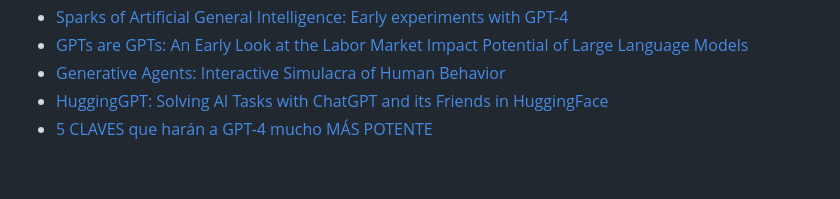
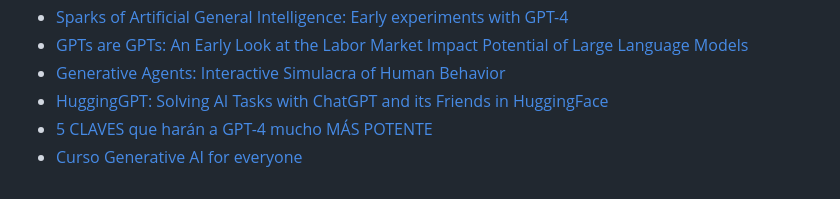
Before and after one commit to DavidLMS/formacion-profesorado-llm, a Markdown page: recursos.md, the part around the change. Drawn GitHub-style.

```diff
--- a/recursos.md
+++ b/recursos.md
@@ -44,3 +44,4 @@
 * [Generative Agents: Interactive Simulacra of Human Behavior](https://arxiv.org/abs/2304.03442)
 * [HuggingGPT: Solving AI Tasks with ChatGPT and its Friends in HuggingFace](https://arxiv.org/abs/2303.17580)
 * [5 CLAVES que harán a GPT-4 mucho MÁS POTENTE](https://www.youtube.com/watch?v=rXU9pkk0dQI)
+* [Curso Generative AI for everyone](https://www.coursera.org/learn/generative-ai-for-everyone)
```
Also changed, not shown: slides/index.md (+6 -0 lines), assets/logos-combinados-iabd.png (deleted), assets/qr.png (added).
